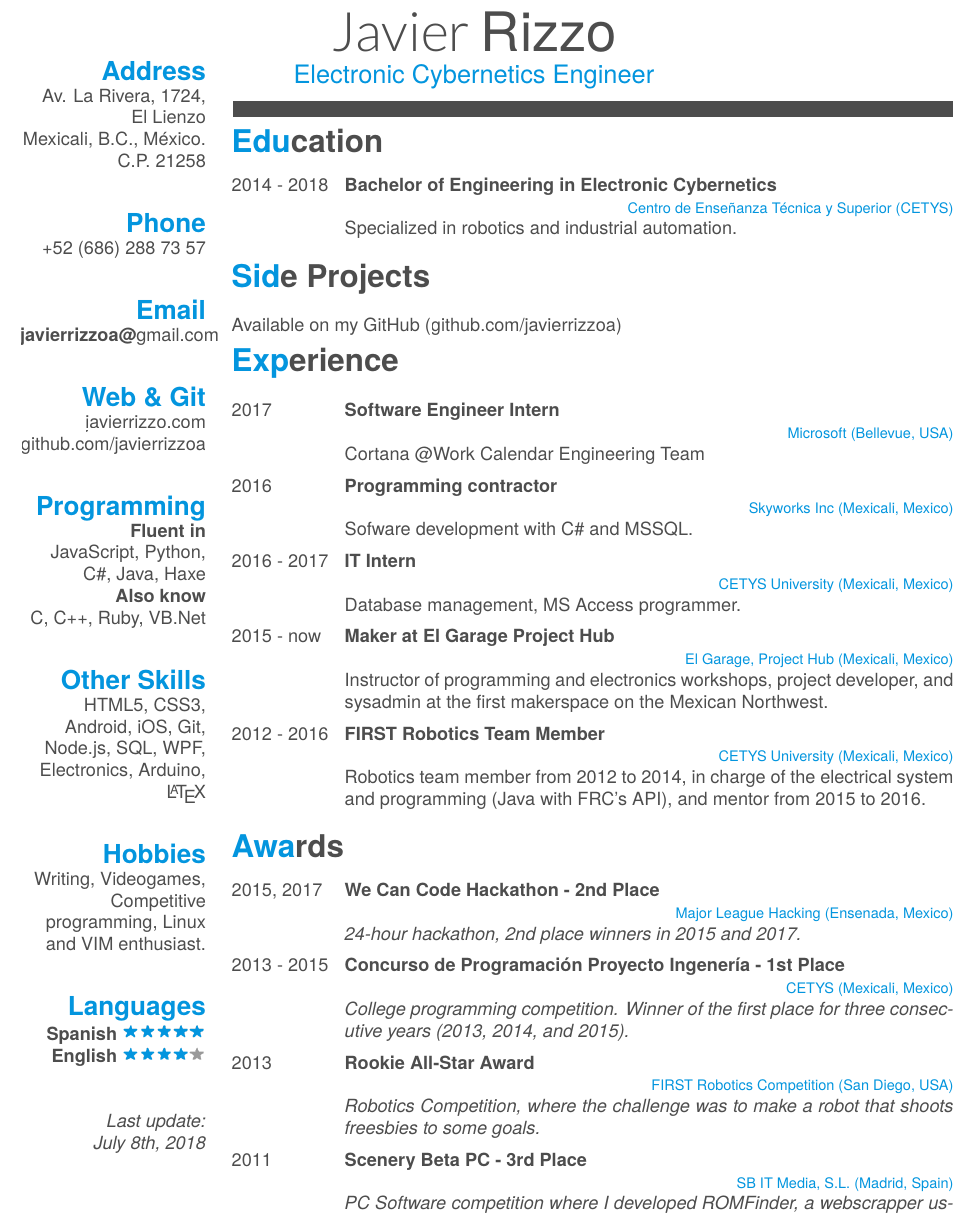
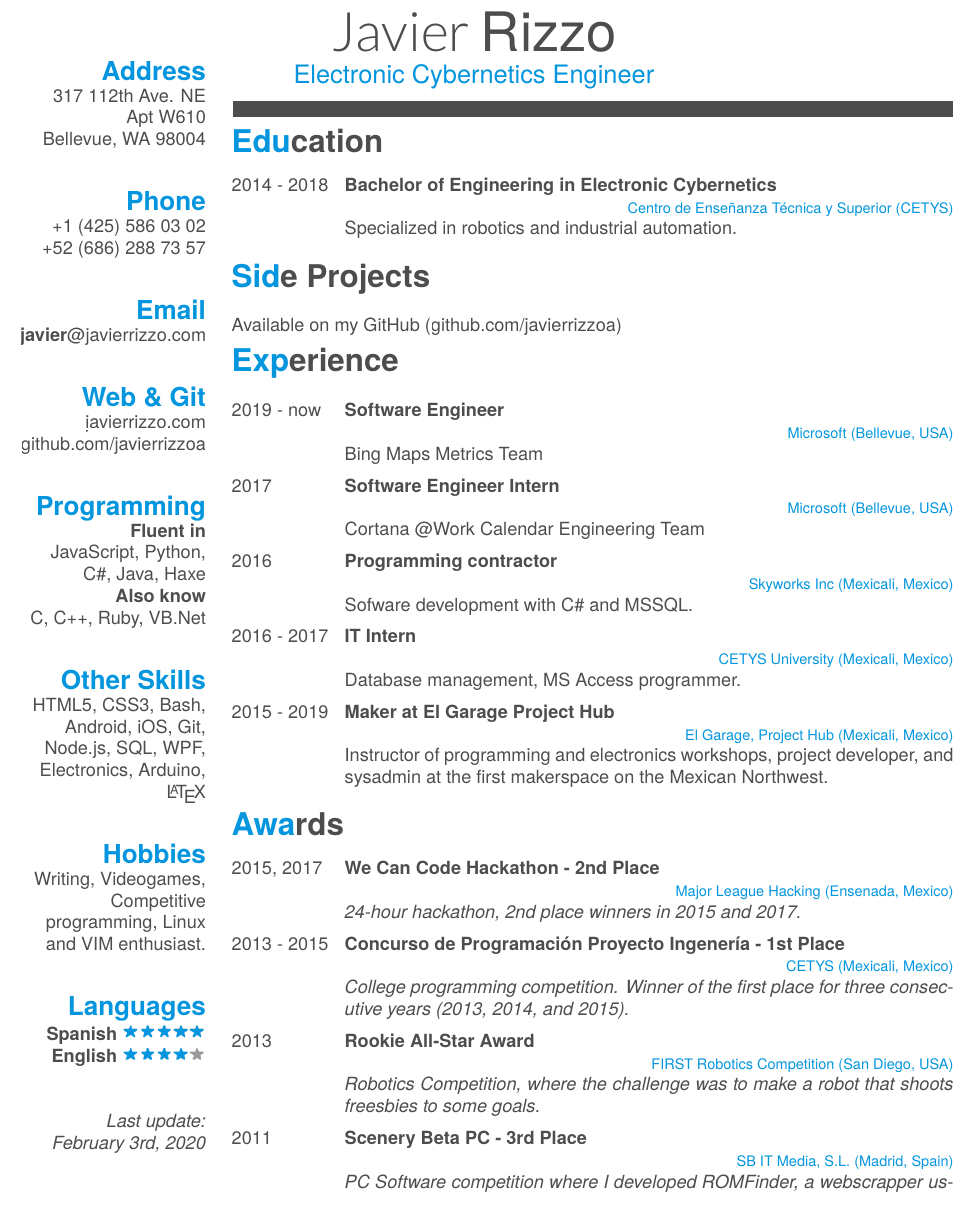
Before and after one commit to JavierRizzoA/CV, a LaTeX CV (cv.tex): part of the page, cut so that both start at the same text. The pictures show the PDF file PDFs/cv-en.pdf that the author committed with the source.

Commit message:
Update 2020-02-03

```diff
--- a/cv.tex
+++ b/cv.tex
@@ -48,18 +48,18 @@
   \section{%
     \langes{Dirección}%
     \langen{Address}}
-    Av. La Rivera, 1724,
-    El Lienzo
-    Mexicali, B.C., México.
-    C.P. 21258
+    317 112th Ave. NE
+    Apt W610
+    Bellevue, WA 98004
     ~
   \section{%
     \langes{Teléfono}%
     \langen{Phone}}
+    +1 (425) 586 03 02
     +52 (686) 288 73 57
     ~
   \section{Email}
-    \href{mailto:javierrizzoa@gmail.com}{\textbf{javierrizzoa@}gmail.com}
+    \href{mailto:javier@javierrizzo.com}{\textbf{javier}@javierrizzo.com}
     ~
   \section{Web \& Git}
     \href{http://javierrizzo.com}{javierrizzo.com}
@@ -80,7 +80,7 @@
   \section{%
     \langes{Otras habilidades}%
     \langen{Other Skills}}
-    HTML5, CSS3, Android, iOS, Git, Node.js, SQL, WPF, \langes{Electrónica}\langen{Electronics}, Arduino, \LaTeX
+    HTML5, CSS3, Bash, Android, iOS, Git, Node.js, SQL, WPF, \langes{Electrónica}\langen{Electronics}, Arduino, \LaTeX
   ~
   \section{Hobbies}
   \langes{Escribir, Videojuegos, Programación competitiva, Entusiasta de VIM y Linux.}%
@@ -133,6 +133,15 @@
   \section{Experience}
 \fi
     \entry
+    {\langes{2019 - ahora}%
+      \langen{2019 - now}}
+    {\langes{Ingeniero en Software}%
+      \langen{Software Engineer}}
+    {\langes{Microsoft (Bellevue, Estados Unidos)}%
+      \langen{Microsoft (Bellevue, USA)}}
+    {\langes{Bing Maps Metrics Team}%
+      \langen{Bing Maps Metrics Team}}
+    \entry
     {\langes{2017}%
       \langen{2017}}
     {\langes{Interno de Ingeniería en Software}%
@@ -160,23 +169,14 @@
     {\langes{Administración de bases de datos, programador en MS Access.}%
       \langen{Database management, MS Access programmer.}}
     \entry
-    {\langes{2015 - ahora}%
-      \langen{2015 - now}}
+    {\langes{2015 - 2019}%
+      \langen{2015 - 2019}}
     {\langes{Maker en El Garage Project Hub}%
       \langen{Maker at El Garage Project Hub}}
     {\langes{El Garage, Project Hub (Mexicali, México)}%
       \langen{El Garage, Project Hub (Mexicali, Mexico)}}
     {\langes{Instructor en los talleres de programación y electrónica, desarrollo de proyectos y sysadmin en el primer makerspace del noroeste mexicano.}%
       \langen{Instructor of programming and electronics workshops, project developer, and sysadmin at the first makerspace on the Mexican Northwest.}}
-    \entry
-    {\langes{2012 - 2016}%
-      \langen{2012 - 2016}}
-    {\langes{Líder de programación y control}%
-      \langen{FIRST Robotics Team Member}}
-    {\langes{CETYS Universidad (Mexicali, México)}%
-      \langen{CETYS University (Mexicali, Mexico)}}
-    {\langes{Miembro del equipo de Robótica del 2012 al 2014, encargado del sistema eléctrico y la programación (en Java con el API de FRC) y mentor del equipo del 2015 al 2016.}%
-      \langen{Robotics team member from 2012 to 2014, in charge of the electrical system and programming (Java with FRC's API), and mentor from 2015 to 2016.}}
 
 \ifes
 \section{Reconocimientos}
```
Also changed, not shown: PDFs/cv-en.pdf, PDFs/cv-es.pdf, cv.tex (8 more changed lines).
